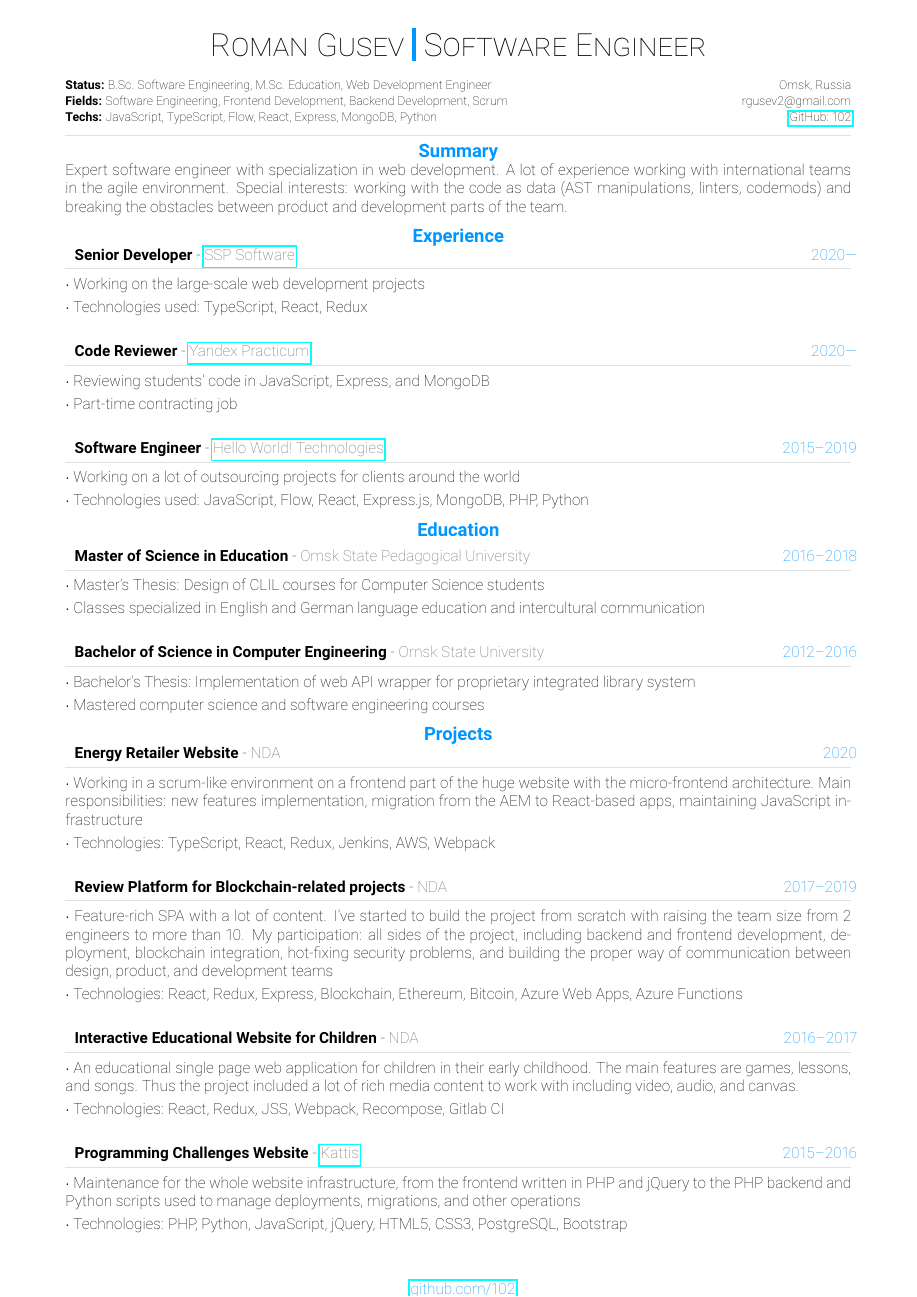
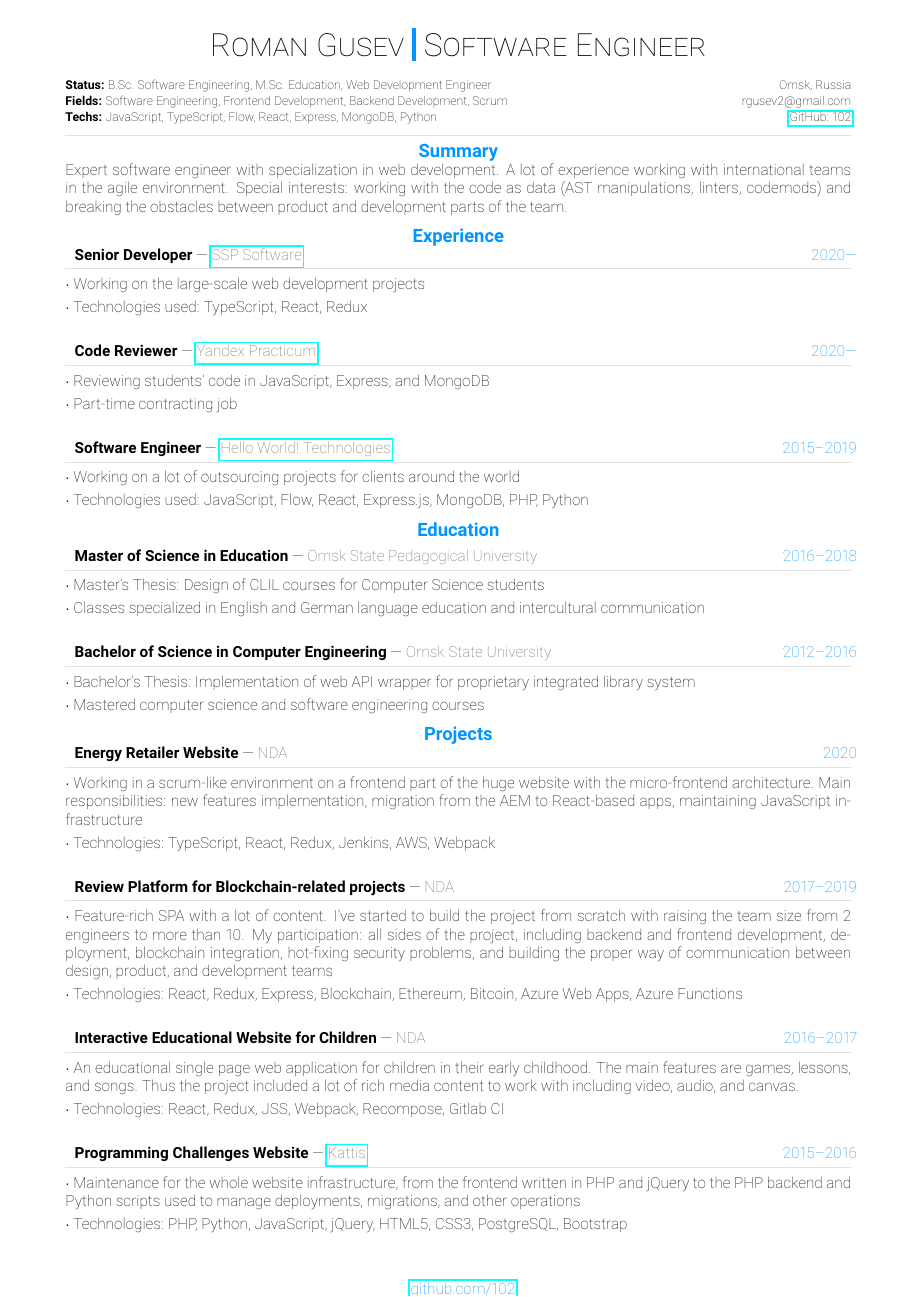
Before and after one commit to 102/102, a LaTeX CV (cv/cv.tex): the whole page. Compiled offline with pdfLaTeX.

Commit message:
Use dash instead of hyphen

```diff
--- a/cv/cv.tex
+++ b/cv/cv.tex
@@ -245,7 +245,7 @@
 \newcommand{\cvevent}[5]
 {
   \begin{tabular*}{1\textwidth}{p{13.6cm}  x{3.9cm}}
-  	\textbf{#2} - \textcolor{bgcol}{#3} &   \vspace{2.5pt}\textcolor{sectcol}{#1}
+  	\textbf{#2} — \textcolor{bgcol}{#3} &   \vspace{2.5pt}\textcolor{sectcol}{#1}
   \end{tabular*}
 
   \vspace{-8pt}
```
Also changed, not shown: cv/cv.pdf.
